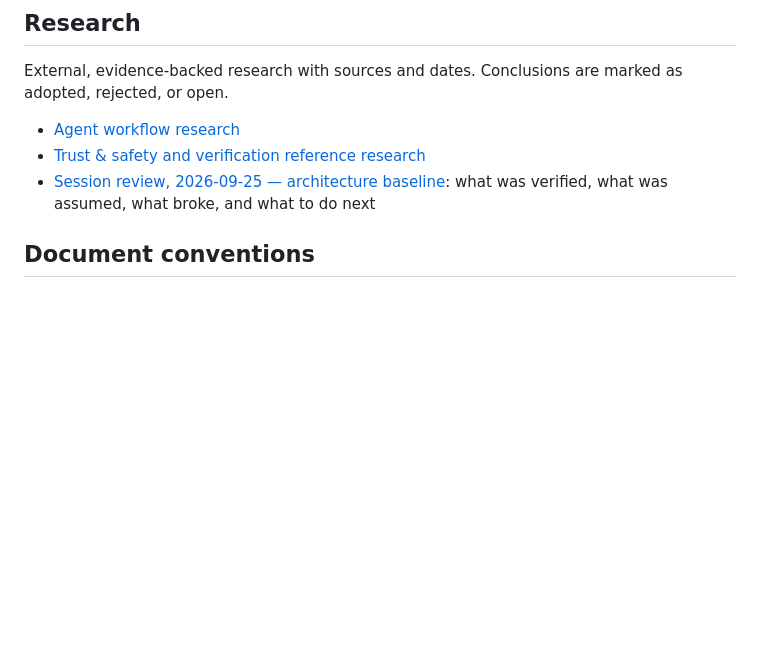
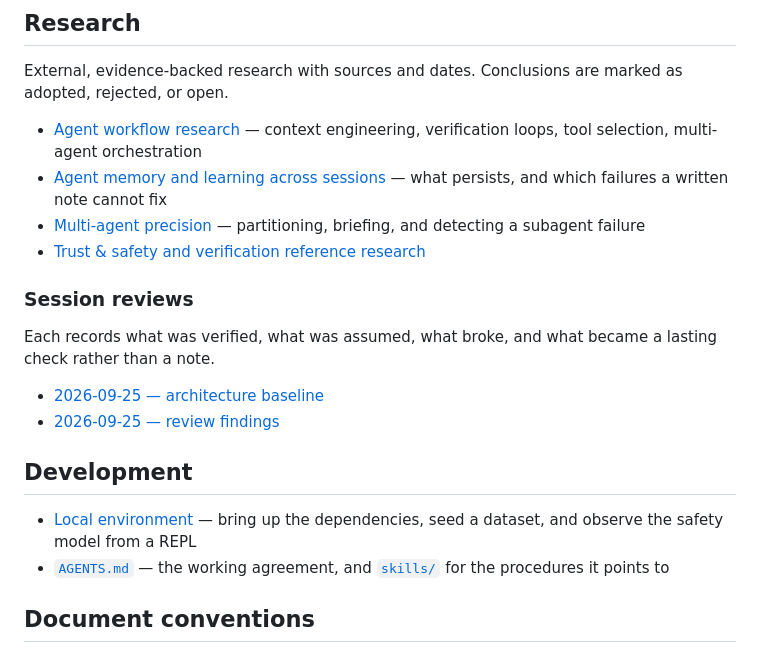
Before and after one commit to katzimoto/been_there, a Markdown page: docs/README.md, the part around the change. GitHub-like rendering; blank space fills up the shorter version.

```diff
--- a/docs/README.md
+++ b/docs/README.md
@@ -57,10 +57,28 @@ One specification per MVP feature issue, in `features/`:
 External, evidence-backed research with sources and dates. Conclusions are marked
 as adopted, rejected, or open.
 
-- [Agent workflow research](./research/agent-workflow-research.md)
+- [Agent workflow research](./research/agent-workflow-research.md) — context
+  engineering, verification loops, tool selection, multi-agent orchestration
+- [Agent memory and learning across sessions](./research/agent-memory-and-learning.md)
+  — what persists, and which failures a written note cannot fix
+- [Multi-agent precision](./research/multi-agent-precision.md) — partitioning,
+  briefing, and detecting a subagent failure
 - [Trust & safety and verification reference research](./research/trust-safety-reference-research.md)
-- [Session review, 2026-09-25 — architecture baseline](./research/session-reviews/2026-09-25-architecture-baseline.md):
-  what was verified, what was assumed, what broke, and what to do next
+
+### Session reviews
+
+Each records what was verified, what was assumed, what broke, and what became a
+lasting check rather than a note.
+
+- [2026-09-25 — architecture baseline](./research/session-reviews/2026-09-25-architecture-baseline.md)
+- [2026-09-25 — review findings](./research/session-reviews/2026-09-25-review-findings.md)
+
+## Development
+
+- [Local environment](./development/local-environment.md) — bring up the
+  dependencies, seed a dataset, and observe the safety model from a REPL
+- [`AGENTS.md`](../AGENTS.md) — the working agreement, and [`skills/`](../skills/)
+  for the procedures it points to
 
 ## Document conventions
 
```
Also changed, not shown: docs/architecture/review-findings.md (+64 -0 lines), 1 other file.
